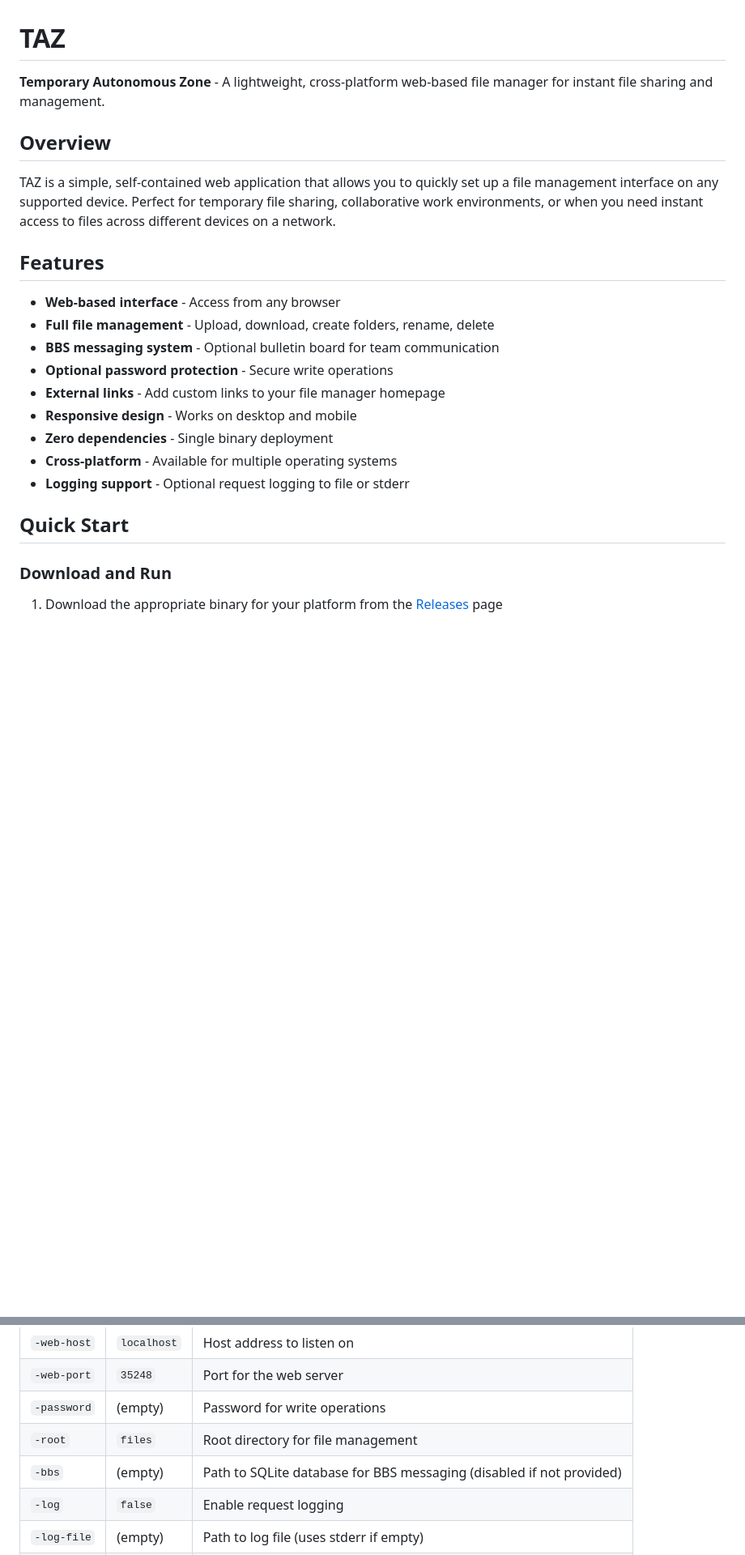
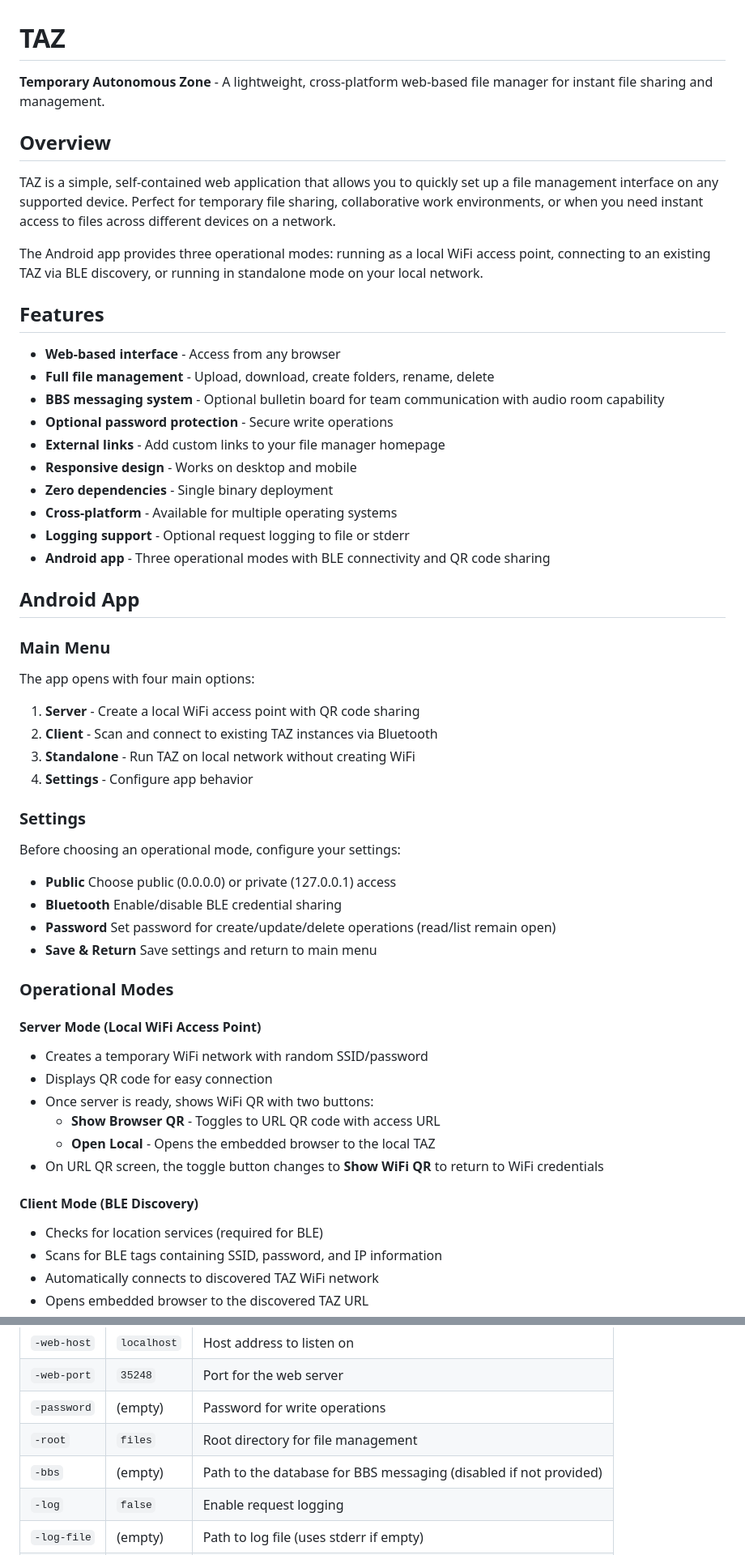
Before and after one commit to eja/taz, a Markdown page: README.md, 2 parts joined by grey strips. Shown at 81% size. Rendered like a GitHub page; blank space fills up the shorter version.

Commit message:
update README
Expanded README to include details on the Android app, its operational modes, and the BBS messaging system with audio capabilities.

```diff
--- a/README.md
+++ b/README.md
@@ -1,21 +1,52 @@
 # TAZ
- **Temporary Autonomous Zone** - A lightweight, cross-platform web-based file manager for instant file sharing and management.
+**Temporary Autonomous Zone** - A lightweight, cross-platform web-based file manager for instant file sharing and management.
 
 ## Overview
 TAZ is a simple, self-contained web application that allows you to quickly set up a file management interface on any supported device. Perfect for temporary file sharing, collaborative work environments, or when you need instant access to files across different devices on a network.
 
+The Android app provides three operational modes: running as a local WiFi access point, connecting to an existing TAZ via BLE discovery, or running in standalone mode on your local network.
+
 ## Features
--  **Web-based interface** - Access from any browser
--  **Full file management** - Upload, download, create folders, rename, delete
--  **BBS messaging system** - Optional bulletin board for team communication
--  **Optional password protection** - Secure write operations
--  **External links** - Add custom links to your file manager homepage
--  **Responsive design** - Works on desktop and mobile
--  **Zero dependencies** - Single binary deployment
--  **Cross-platform** - Available for multiple operating systems
--  **Logging support** - Optional request logging to file or stderr
+- **Web-based interface** - Access from any browser
+- **Full file management** - Upload, download, create folders, rename, delete
+- **BBS messaging system** - Optional bulletin board for team communication with audio room capability
+- **Optional password protection** - Secure write operations
+- **External links** - Add custom links to your file manager homepage
+- **Responsive design** - Works on desktop and mobile
+- **Zero dependencies** - Single binary deployment
+- **Cross-platform** - Available for multiple operating systems
+- **Logging support** - Optional request logging to file or stderr
+- **Android app** - Three operational modes with BLE connectivity and QR code sharing
 
-## Quick Start
+## Android App
 
-### Download and Run
-1. Download the appropriate binary for your platform from the [Releases](../../releases) page
+### Main Menu
+The app opens with four main options:
+1. **Server** - Create a local WiFi access point with QR code sharing
+2. **Client** - Scan and connect to existing TAZ instances via Bluetooth
+3. **Standalone** - Run TAZ on local network without creating WiFi
+4. **Settings** - Configure app behavior
+
+### Settings
+Before choosing an operational mode, configure your settings:
+- **Public** Choose public (0.0.0.0) or private (127.0.0.1) access
+- **Bluetooth** Enable/disable BLE credential sharing
+- **Password** Set password for create/update/delete operations (read/list remain open)
+- **Save & Return** Save settings and return to main menu
+
+### Operational Modes
+
+#### Server Mode (Local WiFi Access Point)
+- Creates a temporary WiFi network with random SSID/password
+- Displays QR code for easy connection
+- Once server is ready, shows WiFi QR with two buttons:
+  - **Show Browser QR** - Toggles to URL QR code with access URL
+  - **Open Local** - Opens the embedded browser to the local TAZ
+- On URL QR screen, the toggle button changes to **Show WiFi QR** to return to WiFi credentials
+
+#### Client Mode (BLE Discovery)
+- Checks for location services (required for BLE)
+- Scans for BLE tags containing SSID, password, and IP information
+- Automatically connects to discovered TAZ WiFi network
+- Opens embedded browser to the discovered TAZ URL
+
@@ -89,7 +139,7 @@ Then run TAZ, pointing it to your config file:
 | `-web-port` | `35248` | Port for the web server |
 | `-password` | (empty) | Password for write operations |
 | `-root` | `files` | Root directory for file management |
-| `-bbs` | (empty) | Path to SQLite database for BBS messaging (disabled if not provided) |
+| `-bbs` | (empty) | Path to the database for BBS messaging (disabled if not provided) |
 | `-log` | `false` | Enable request logging |
 | `-log-file` | (empty) | Path to log file (uses stderr if empty) |
 | `-url` | (none) | External links (format: `Name\|URL`), can be used multiple times |
```
Also changed, not shown: other parts of README.md (+21 -17 lines).
